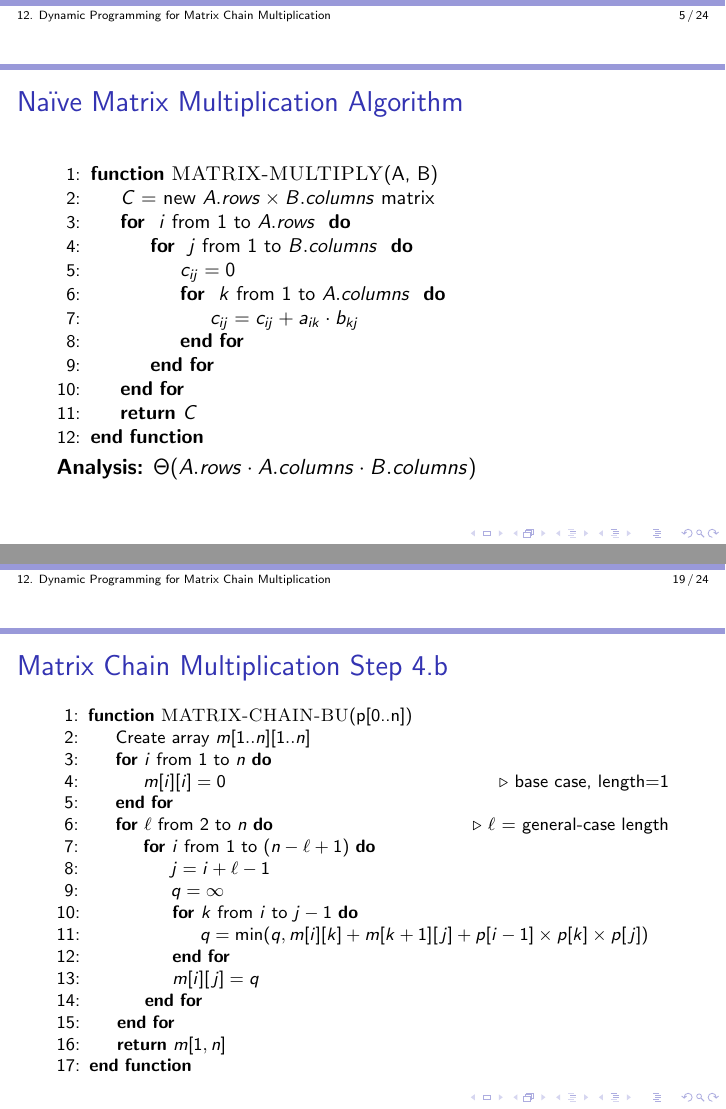
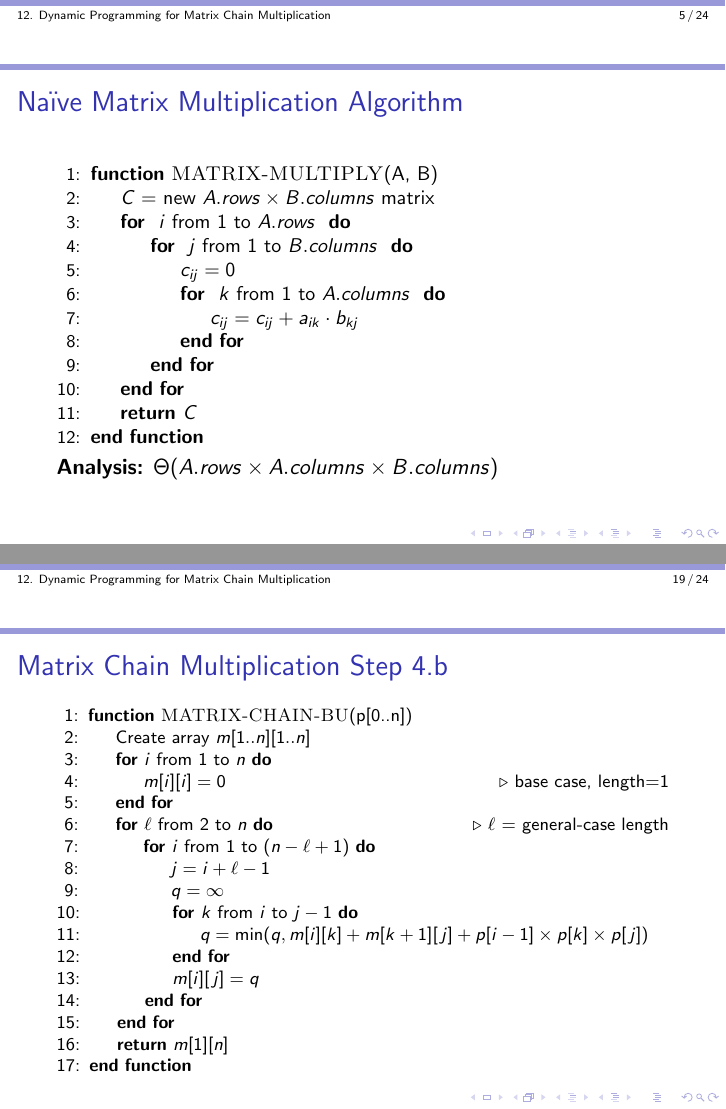
Before and after one commit to kevinwortman/advanced-algorithms-slides, LaTeX slides (12-dynamic-programming-matrix-chain.tex): pages 5 and 19 of 24, joined at a grey line. Compiled offline with pdfLaTeX.

Commit message:
deck 12 typos

```diff
--- a/12-dynamic-programming-matrix-chain.tex
+++ b/12-dynamic-programming-matrix-chain.tex
@@ -106,7 +106,7 @@ Recall:
   \end{algorithmic}
   }
 
-  \textbf{Analysis:} $\Theta(A.rows \cdot A.columns \cdot B.columns)$
+  \textbf{Analysis:} $\Theta(A.rows \times A.columns \times B.columns)$
 \end{frame}
 
 \begin{frame} \frametitle{Matrix Chain Multiplication}
@@ -349,7 +349,7 @@ Given three matrices $A_1, A_2, A_3$ with dimensions
         \State $m[i][\,j] = q$
       \EndFor
     \EndFor
-    \State \Return $m[1, n]$
+    \State \Return $m[1][n]$
     \EndFunction
   \end{algorithmic}
   }
```
Also changed, not shown: 12-dynamic-programming-matrix-chain.pdf, 12-dynamic-programming-matrix-chain.tex (2 more changed lines).
